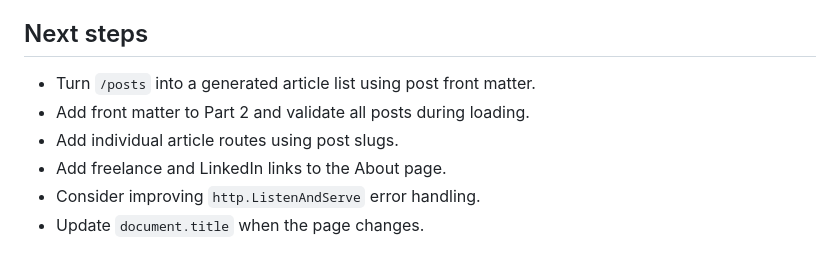
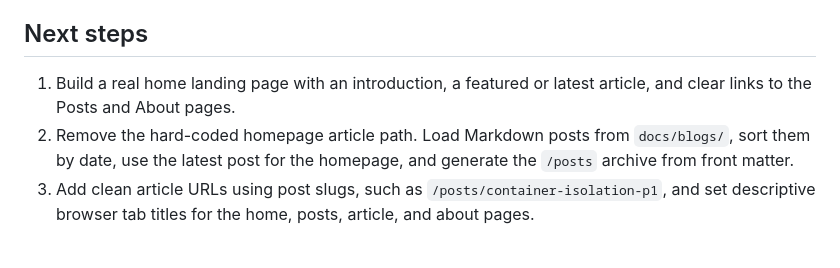
Before and after one commit to anrie123214/my-blog, a Markdown page: docs/PROJECT_CONTEXT.md, the part around the change. Rendered like a GitHub page.

Commit message:
Update project priorities

```diff
--- a/docs/PROJECT_CONTEXT.md
+++ b/docs/PROJECT_CONTEXT.md
@@ -59,9 +59,11 @@ The `.site-header` is sticky and hides while scrolling down, then returns while
 
 ## Next steps
 
-- Turn `/posts` into a generated article list using post front matter.
-- Add front matter to Part 2 and validate all posts during loading.
-- Add individual article routes using post slugs.
-- Add freelance and LinkedIn links to the About page.
-- Consider improving `http.ListenAndServe` error handling.
-- Update `document.title` when the page changes.
+1. Build a real home landing page with an introduction, a featured or latest
+   article, and clear links to the Posts and About pages.
+2. Remove the hard-coded homepage article path. Load Markdown posts from
+   `docs/blogs/`, sort them by date, use the latest post for the homepage, and
+   generate the `/posts` archive from front matter.
+3. Add clean article URLs using post slugs, such as
+   `/posts/container-isolation-p1`, and set descriptive browser tab titles for
+   the home, posts, article, and about pages.
```
